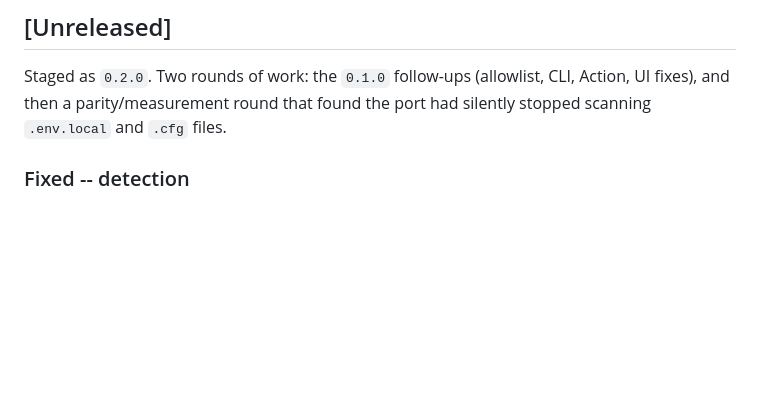
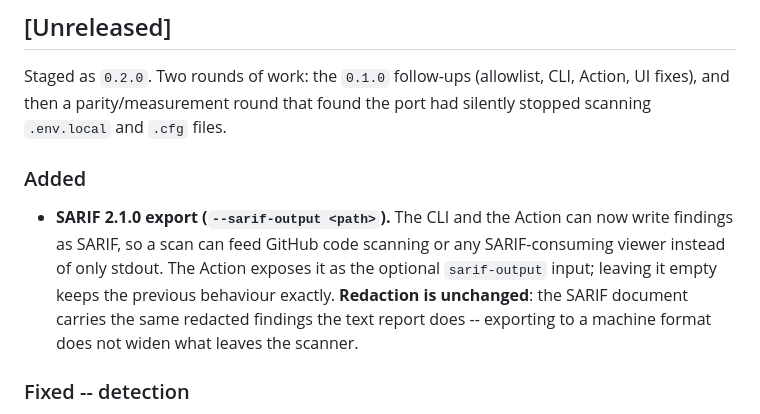
Before and after one commit to WRG-11/devguard-scan, a Markdown page: CHANGELOG.md, the part around the change. GitHub-like rendering; blank space fills up the shorter version.

```diff
--- a/CHANGELOG.md
+++ b/CHANGELOG.md
@@ -15,6 +15,16 @@ here. Format: [Keep a Changelog](https://keepachangelog.com/en/1.1.0/).
 Staged as `0.2.0`. Two rounds of work: the `0.1.0` follow-ups (allowlist, CLI,
 Action, UI fixes), and then a parity/measurement round that found the port had
 silently stopped scanning `.env.local` and `.cfg` files.
+
+### Added
+
+- **SARIF 2.1.0 export (`--sarif-output <path>`).** The CLI and the Action can
+  now write findings as SARIF, so a scan can feed GitHub code scanning or any
+  SARIF-consuming viewer instead of only stdout. The Action exposes it as the
+  optional `sarif-output` input; leaving it empty keeps the previous behaviour
+  exactly. **Redaction is unchanged**: the SARIF document carries the same
+  redacted findings the text report does -- exporting to a machine format does
+  not widen what leaves the scanner.
 
 ### Fixed -- detection
 
```
Also changed, not shown: README.md (+23 -0 lines).
